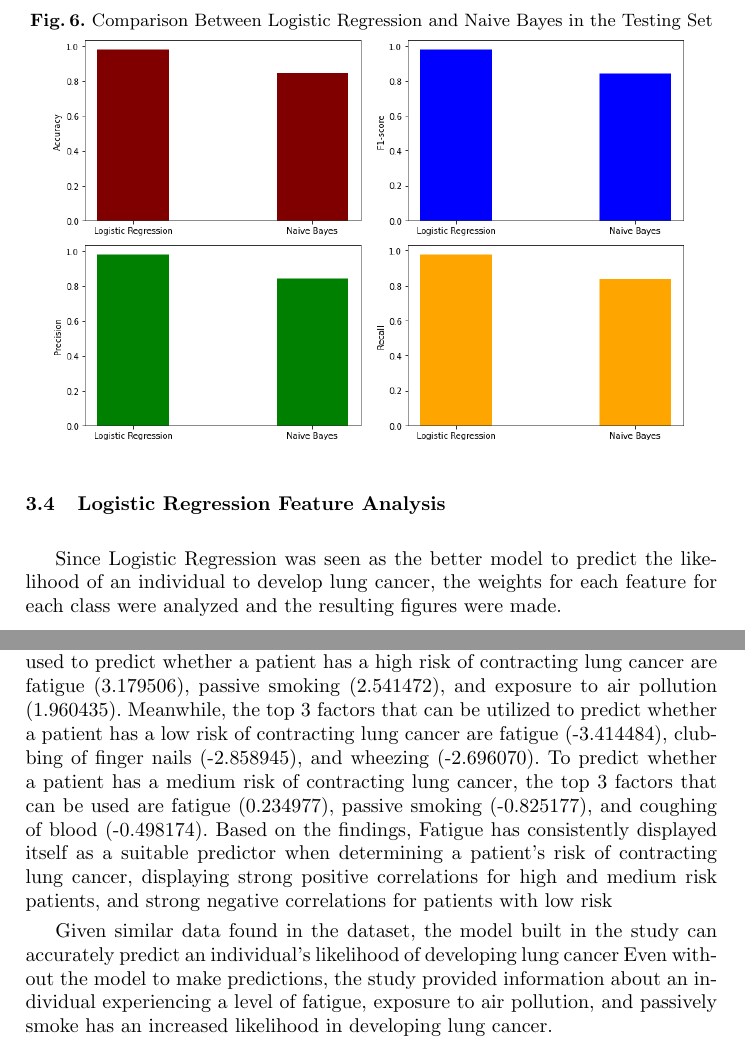
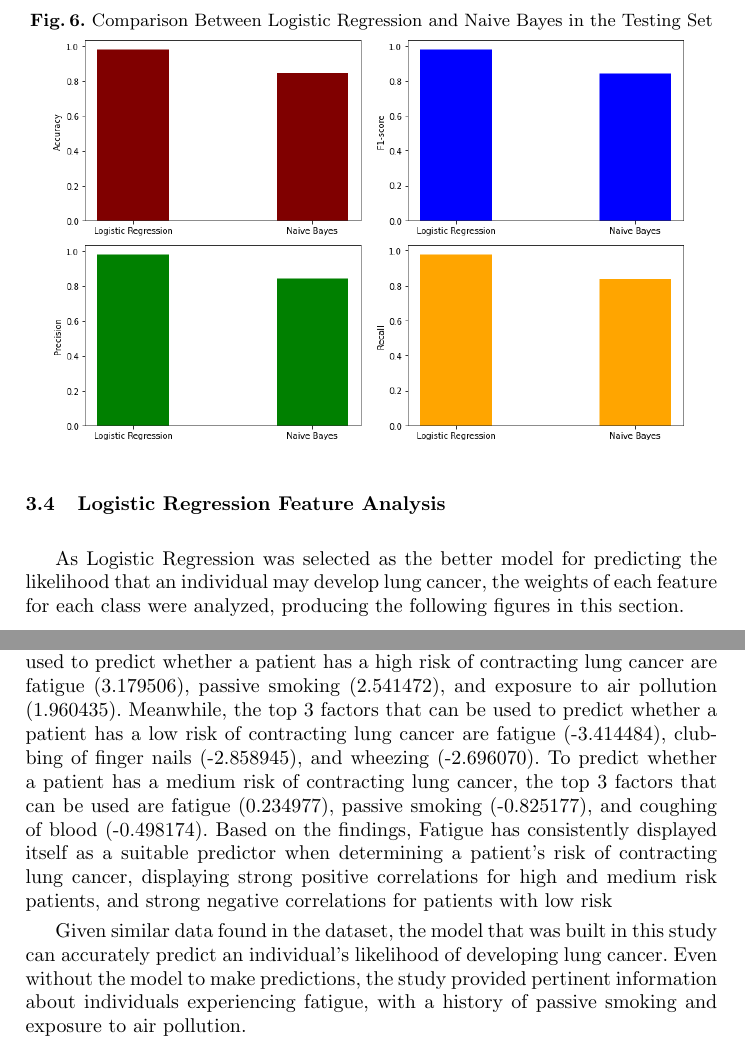
Before and after one commit to Aren-Deza/GroupL-MP197, a LaTeX paper (final/Mini-Project.tex): two parts of pages 8 and 11 of 13, joined at a grey line, cut so that both start at the same text. Compiled offline with pdfLaTeX.

Commit message:
Corrections

```diff
--- a/final/Mini-Project.tex
+++ b/final/Mini-Project.tex
@@ -223,9 +223,9 @@ As seen in the figures presented here, Logistic Regression gained a higher score
 \label{fig:fta-high}
 \end{figure}
 
-Since Logistic Regression was seen as the better model to predict the likelihood of an individual to develop lung cancer, the weights for each feature for each class were analyzed and the resulting figures were made.
+As Logistic Regression was selected as the better model for predicting the likelihood that an individual may develop lung cancer, the weights of each feature for each class were analyzed, producing the following figures in this section.
 
-In high risk patients (Figure \ref{fig:fta-high}), it can be observed that the top 3 factors with the strongest correlation include \textbf{Fatigue} (3.179506), \textbf{Passive Smoking} (2.541472), and \textbf{Exposure to Air Pollution} (1.960435). Each of these 3 features possess very strong positive correlations, with Fatigue presenting itself as the best possible predictor for a high risk of lung cancer. Findings also indicate that factors such as Chest pain, Occupational hazards, Dust allergies, and Gender possess weak negative correlations with having a high risk of lung cancer, and Age possesses a medium negative correlation with having a high risk of lung cancer.
+In high risk patients (Figure \ref{fig:fta-high}), it can be observed that the top 3 factors with the strongest correlation include \textbf{Fatigue} (3.179506), \textbf{Passive Smoking} (2.541472), and \textbf{Exposure to Air Pollution} (1.960435). Each of these three features possess very strong positive correlations, with Fatigue presenting itself as the best possible predictor for a high risk of lung cancer. Findings also indicate that factors such as Chest pain, Occupational hazards, Dust allergies, and Gender possess weak negative correlations with having a high risk of lung cancer, and Age possesses a medium negative correlation with having a high risk of lung cancer.
 
 \begin{figure}[!htb]
 \centering
@@ -254,9 +254,9 @@ At the end of the study the researchers were able to implement a Machine learnin
 
 Logistic Regression proved to be the better model in predicting the level of lung cancer in both training and testing sets. While this high accuracy of 98.4\% in the testing set may initially seem unrealistic, the precision, recall, and f1-scores also exhibited high results (98\% macro average for all mentioned measures in the testing set), showing it was capable of identifying the classes correctly which outperformed Naive Bayes in all metrics (accuracy of 84.8\% and 85\% macro average of precision, recall, and f1-score in the testing set). The imbalance is also ruled out by the fact that the dataset had a close amount of each class. These results are supported by how Logistic Regression sees much practical use as a prediction algorithm in machine learning, and is most ideal when applied to these types of problems \cite{cai2006prediction}. Therefore, it can be safely concluded that Logistic Regression models are more effective at predicting a person’s likelihood of developing lung cancer compared to Naive Bayes models.
 
-Furthermore, the feature analysis showed that the top 3 factors that can be used to predict whether a patient has a high risk of contracting lung cancer are fatigue (3.179506), passive smoking (2.541472), and exposure to air pollution (1.960435). Meanwhile, the top 3 factors that can be utilized to predict whether a patient has a low risk of contracting lung cancer are fatigue (-3.414484), clubbing of finger nails (-2.858945), and wheezing (-2.696070). To predict whether a patient has a medium risk of contracting lung cancer, the top 3 factors that can be used are fatigue (0.234977), passive smoking (-0.825177), and coughing of blood (-0.498174). Based on the findings, Fatigue has consistently displayed itself as a suitable predictor when determining a patient's risk of contracting lung cancer, displaying strong positive correlations for high and medium risk patients, and strong negative correlations for patients with low risk
+Furthermore, the feature analysis showed that the top 3 factors that can be used to predict whether a patient has a high risk of contracting lung cancer are fatigue (3.179506), passive smoking (2.541472), and exposure to air pollution (1.960435). Meanwhile, the top 3 factors that can be used to predict whether a patient has a low risk of contracting lung cancer are fatigue (-3.414484), clubbing of finger nails (-2.858945), and wheezing (-2.696070). To predict whether a patient has a medium risk of contracting lung cancer, the top 3 factors that can be used are fatigue (0.234977), passive smoking (-0.825177), and coughing of blood (-0.498174). Based on the findings, Fatigue has consistently displayed itself as a suitable predictor when determining a patient's risk of contracting lung cancer, displaying strong positive correlations for high and medium risk patients, and strong negative correlations for patients with low risk
 
-Given similar data found in the dataset, the model built in the study can accurately predict an individual’s likelihood of developing lung cancer Even without the model to make predictions, the study provided information about an individual experiencing a level of fatigue, exposure to air pollution, and passively smoke has an increased likelihood in developing lung cancer.
+Given similar data found in the dataset, the model that was built in this study can accurately predict an individual’s likelihood of developing lung cancer. Even without the model to make predictions, the study provided pertinent information about individuals experiencing fatigue, with a history of passive smoking and exposure to air pollution.
 
 \subsection{Recommendations}
 
```
Also changed, not shown: final/Mini-Project.pdf, final/Mini-Project.tex (8 more changed lines), 3 other files.
